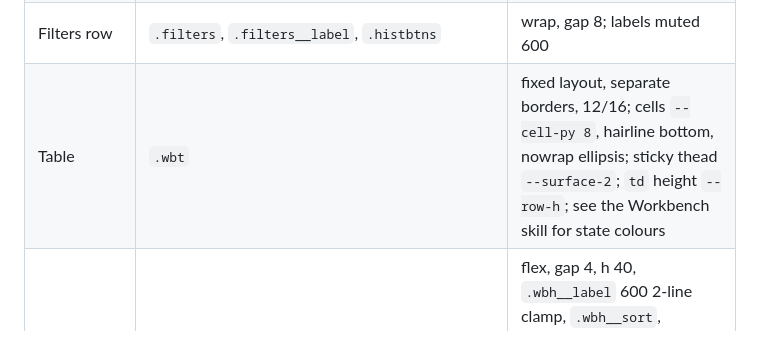
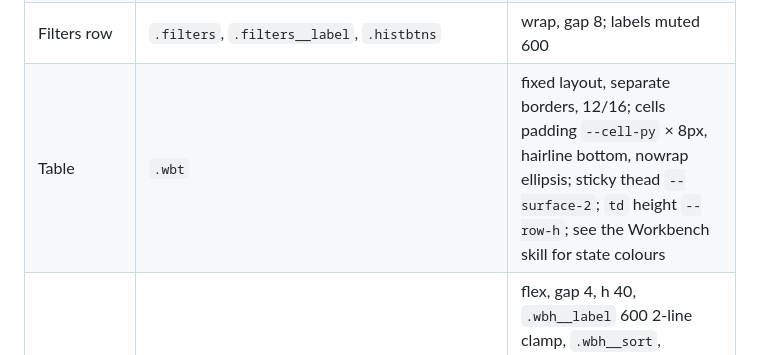
Before and after one commit to umilan/meta-duplo, a Markdown page: rebuild/12-design-system/SKILL.md, the part around the change. GitHub-like rendering.

```diff
--- a/rebuild/12-design-system/SKILL.md
+++ b/rebuild/12-design-system/SKILL.md
@@ -162,7 +162,7 @@ max-width 1504. `.page-head`, `.toolbar`, `.grid-cards`, `.split` (2 columns). `
 | Panels | `.panel`, `.card(__head/__body/__foot)`, `.stat(s)`, `.member` | `--surface`, hairline, radius 8, padding 16, `--shadow` |
 | Search field | `.searchfield`, `__btn`, `__clear` | input with 32px padding both sides; magnifier absolute left (becomes a bordered button in tight header), × 24px right |
 | Filters row | `.filters`, `.filters__label`, `.histbtns` | wrap, gap 8; labels muted 600 |
-| Table | `.wbt` | fixed layout, separate borders, 12/16; cells `--cell-py 8`, hairline bottom, nowrap ellipsis; sticky thead `--surface-2`; `td` height `--row-h`; see the Workbench skill for state colours |
+| Table | `.wbt` | fixed layout, separate borders, 12/16; cells padding `--cell-py` × 8px, hairline bottom, nowrap ellipsis; sticky thead `--surface-2`; `td` height `--row-h`; see the Workbench skill for state colours |
 | Header cell | `.wbh` | flex, gap 4, h 40, `.wbh__label` 600 2-line clamp, `.wbh__sort`, `.wbh__filter` (orange funnel), `.wbh__pin`, `.wbh__abbr`, `.wbh__resize` (8px, col-resize) |
 | Source link | `.srclink` (+ `--head`, `--origin`), `.srclink__icon` | inline-flex, h `--control-h-xs`, min-w 32, padding 0 4, no border, radius 4, bg `color-mix(--edit-text 16%, --edit-bg)` (28% on hover), text `--edit-text`, 12/16 600; icon 16 |
 | Tooltip | `.wbtip` | fixed z 70, padding 4 8, radius 4, inverted (`--text` bg, `--bg` text), 12/16, nowrap, no pointer events |
```
